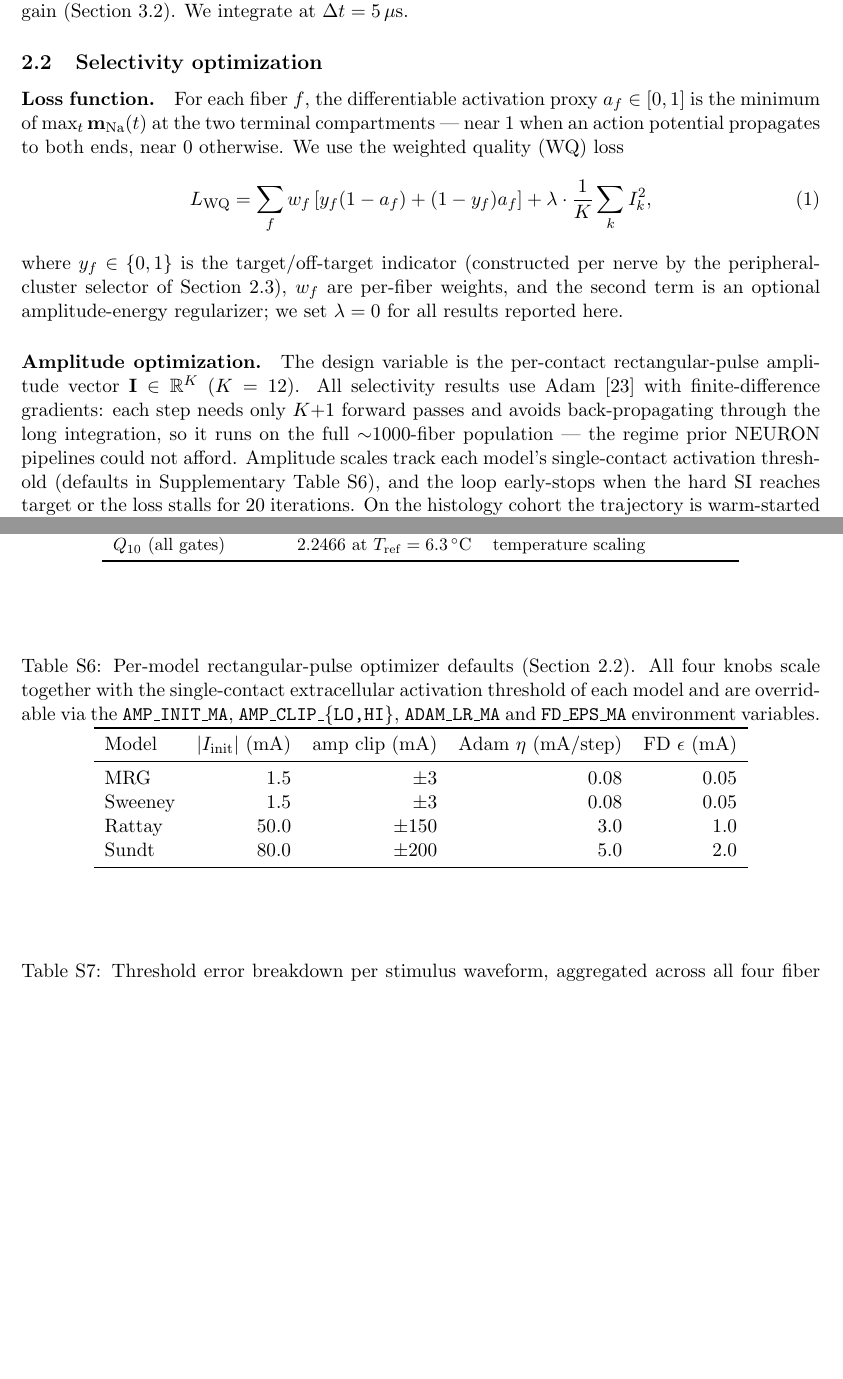
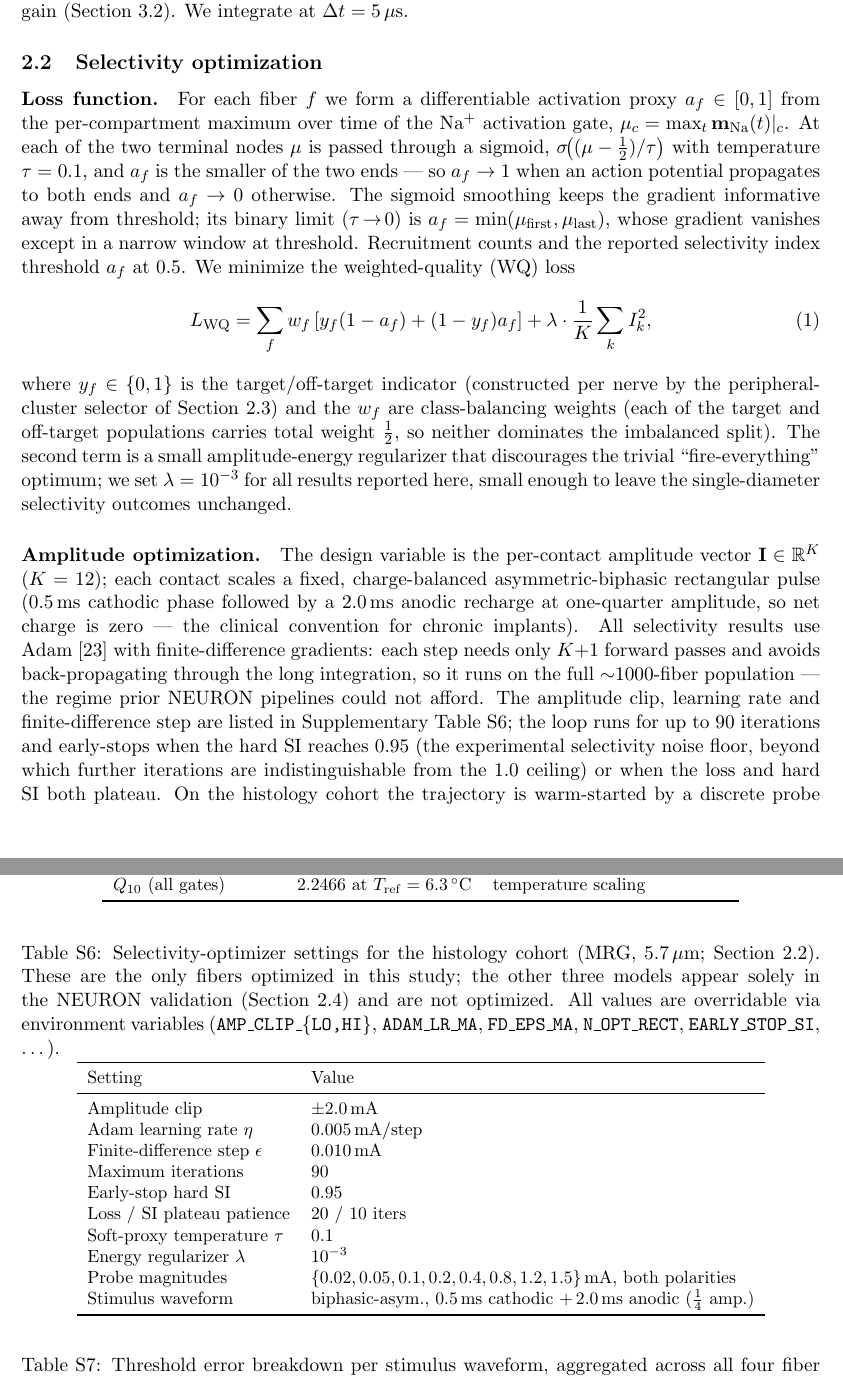
Before and after one commit to CellularSyntax/jaxon, a LaTeX paper (manuscript/main.tex, which reads manuscript/sections/02_methods.tex, manuscript/sections/05_appendix.tex): two parts of pages 4 and 19 of 66, joined at a grey line, cut so that both start at the same text, the shorter picture padded with empty space. Compiled offline with pdfLaTeX.

Commit message:
manuscript: align methods with actual Duke run config
Verified the canonical FD sweep (outputs/duke_sweeps, all 116 seeds)
against code, sbatch and saved JSONs, and corrected the methods/appendix
to match what was actually run:

- activation proxy: sigmoid-smoothed (tau=0.1), not the binary min();
  binary form kept as the tau->0 limit. Hard SI still thresholds at 0.5.
- energy regularizer lambda = 1e-3 (was incorrectly stated as 0).
- weights w_f described as class-balancing (each class total weight 1/2).
- stimulus waveform: charge-balanced biphasic-asymmetric pulse
  (0.5 ms cathodic + 2.0 ms anodic at 1/4 amplitude).
- magnitude probe: eight magnitudes in BOTH polarities (80 forwards).
- early-stop: up to 90 iters, SI>=0.95 plus loss/SI plateau.
- tab:opt-hparams replaced: old 4-model defaults were never used here;
  now lists the real MRG 5.7um Duke settings (clip +-2.0, lr 0.005,
  fd_eps 0.010, 90 iters, SI-stop 0.95, tau 0.1, lambda 1e-3, probe
  ladder, biphasic waveform). Other 3 models are validation-only.

Loss functional form (linear weighted-quality) was already correct.
Builds clean: latexmk -pdf main_iop.tex -> 76 pp.

Co-Authored-By: Claude Opus 4.8 <noreply@anthropic.com>

```diff
--- a/manuscript/sections/02_methods.tex
+++ b/manuscript/sections/02_methods.tex
@@ -71,11 +71,20 @@ integrate at $\Delta t = 5\,\mu\mathrm{s}$.
 \label{sec:methods-opt}
 
 \paragraph{Loss function.}
-For each fiber $f$, the differentiable activation proxy
-$a_f \in [0,1]$ is the minimum of $\max_t \mathbf{m}_{\mathrm{Na}}(t)$
-at the two terminal compartments --- near 1 when an action potential
-propagates to both ends, near 0 otherwise.  We use the weighted
-quality (WQ) loss
+For each fiber $f$ we form a differentiable activation proxy
+$a_f \in [0,1]$ from the per-compartment maximum over time of the
+Na$^+$ activation gate, $\mu_c = \max_t \mathbf{m}_{\mathrm{Na}}(t)|_c$.
+At each of the two terminal nodes $\mu$ is passed through a sigmoid,
+$\sigma\!\bigl((\mu - \tfrac12)/\tau\bigr)$ with temperature
+$\tau = 0.1$, and $a_f$ is the smaller of the two ends --- so
+$a_f \to 1$ when an action potential propagates to both ends and
+$a_f \to 0$ otherwise.  The sigmoid smoothing keeps the gradient
+informative away from threshold; its binary limit
+($\tau\!\to\!0$) is $a_f = \min(\mu_{\mathrm{first}},
+\mu_{\mathrm{last}})$, whose gradient vanishes except in a narrow
+window at threshold.  Recruitment counts and the reported selectivity
+index threshold $a_f$ at $0.5$.  We minimize the weighted-quality (WQ)
+loss
 \begin{equation}
   L_{\mathrm{WQ}} = \sum_f w_f \left[ y_f (1 - a_f) + (1 - y_f) a_f \right]
                  + \lambda \cdot \frac{1}{K} \sum_k I_k^2,
@@ -83,19 +92,29 @@ quality (WQ) loss
 \end{equation}
 where $y_f \in \{0,1\}$ is the target/off-target indicator
 (constructed per nerve by the peripheral-cluster selector of
-Section~\ref{sec:methods-duke}), $w_f$ are per-fiber weights, and the
-second term is an optional amplitude-energy regularizer; we set
-$\lambda = 0$ for all results reported here.
+Section~\ref{sec:methods-duke}) and the $w_f$ are class-balancing
+weights (each of the target and off-target populations carries total
+weight $\tfrac12$, so neither dominates the imbalanced split).  The
+second term is a small amplitude-energy regularizer that discourages
+the trivial ``fire-everything'' optimum; we set $\lambda = 10^{-3}$ for
+all results reported here, small enough to leave the single-diameter
+selectivity outcomes unchanged.
 
 \paragraph{Amplitude optimization.}
-The design variable is the per-contact rectangular-pulse amplitude
-vector $\mathbf{I} \in \mathbb{R}^K$ ($K=12$).  All selectivity results
-use Adam~\cite{kingma2015adam} with finite-difference gradients: each
-step needs only $K{+}1$ forward passes and avoids back-propagating
-through the long integration, so it runs on the full
-${\sim}1000$-fiber population --- the regime prior NEURON pipelines
-could not afford.  Amplitude scales track each model's
-single-contact activation threshold (defaults in Supplementary
-Table~\ref{tab:opt-hparams}), and the loop early-stops when the hard SI
-reaches target or the loss stalls for $20$ iterations.  On the histology
-cohort the trajectory is warm-started by a discrete probe of physically
+The design variable is the per-contact amplitude vector
+$\mathbf{I} \in \mathbb{R}^K$ ($K=12$); each contact scales a fixed,
+charge-balanced asymmetric-biphasic rectangular pulse ($0.5\,$ms
+cathodic phase followed by a $2.0\,$ms anodic recharge at one-quarter
+amplitude, so net charge is zero --- the clinical convention for
+chronic implants).  All selectivity results use
+Adam~\cite{kingma2015adam} with finite-difference gradients: each step
+needs only $K{+}1$ forward passes and avoids back-propagating through
+the long integration, so it runs on the full ${\sim}1000$-fiber
+population --- the regime prior NEURON pipelines could not afford.  The
+amplitude clip, learning rate and finite-difference step are listed in
+Supplementary Table~\ref{tab:opt-hparams}; the loop runs for up to $90$
+iterations and early-stops when the hard SI reaches $0.95$ (the
+experimental selectivity noise floor, beyond which further iterations
+are indistinguishable from the $1.0$ ceiling) or when the loss and hard
+SI both plateau.  On the histology cohort the trajectory is
+warm-started by a discrete probe of physically meaningful spatial
--- a/manuscript/sections/05_appendix.tex
+++ b/manuscript/sections/05_appendix.tex
@@ -297,21 +297,31 @@ as packaged in \texttt{pyfibers}.
 
 \begin{table}[h]
   \centering
-  \caption{Per-model rectangular-pulse optimizer defaults
-    (Section~\ref{sec:methods-opt}).  All four knobs scale together
-    with the single-contact extracellular activation threshold of each
-    model and are overridable via the \texttt{AMP\_INIT\_MA},
-    \texttt{AMP\_CLIP\_\{LO,HI\}}, \texttt{ADAM\_LR\_MA} and
-    \texttt{FD\_EPS\_MA} environment variables.}
+  \caption{Selectivity-optimizer settings for the histology cohort
+    (MRG, $5.7\,\mu$m; Section~\ref{sec:methods-opt}).  These are the
+    only fibers optimized in this study; the other three models appear
+    solely in the NEURON validation
+    (Section~\ref{sec:methods-validation}) and are not optimized.  All
+    values are overridable via environment variables
+    (\texttt{AMP\_CLIP\_\{LO,HI\}}, \texttt{ADAM\_LR\_MA},
+    \texttt{FD\_EPS\_MA}, \texttt{N\_OPT\_RECT}, \texttt{EARLY\_STOP\_SI},
+    \dots).}
   \label{tab:opt-hparams}
-  \begin{tabular}{lrrrr}
+  \small
+  \begin{tabular}{ll}
     \toprule
-    Model    & $|I_{\mathrm{init}}|$ (mA) & amp clip (mA) & Adam $\eta$ (mA/step) & FD $\epsilon$ (mA) \\
+    Setting & Value \\
     \midrule
-    MRG     &  1.5 & $\pm 3$   & 0.08 & 0.05 \\
-    Sweeney &  1.5 & $\pm 3$   & 0.08 & 0.05 \\
-    Rattay  & 50.0 & $\pm 150$ & 3.0  & 1.0  \\
-    Sundt   & 80.0 & $\pm 200$ & 5.0  & 2.0  \\
+    Amplitude clip                      & $\pm 2.0$\,mA \\
+    Adam learning rate $\eta$           & $0.005$\,mA/step \\
+    Finite-difference step $\epsilon$   & $0.010$\,mA \\
+    Maximum iterations                  & $90$ \\
+    Early-stop hard SI                  & $0.95$ \\
+    Loss / SI plateau patience          & $20$ / $10$ iters \\
+    Soft-proxy temperature $\tau$       & $0.1$ \\
+    Energy regularizer $\lambda$        & $10^{-3}$ \\
+    Probe magnitudes                    & $\{0.02, 0.05, 0.1, 0.2, 0.4, 0.8, 1.2, 1.5\}$\,mA, both polarities \\
+    Stimulus waveform                   & biphasic-asym., $0.5\,$ms cathodic $+\,2.0\,$ms anodic ($\tfrac14$ amp.) \\
     \bottomrule
   \end{tabular}
 \end{table}
```
Also changed, not shown: manuscript/sections/03_results.tex (+6 -5 lines), manuscript/sections/04_discussion.tex (+4 -3 lines), manuscript/sections/02_methods.tex (10 more changed lines).
